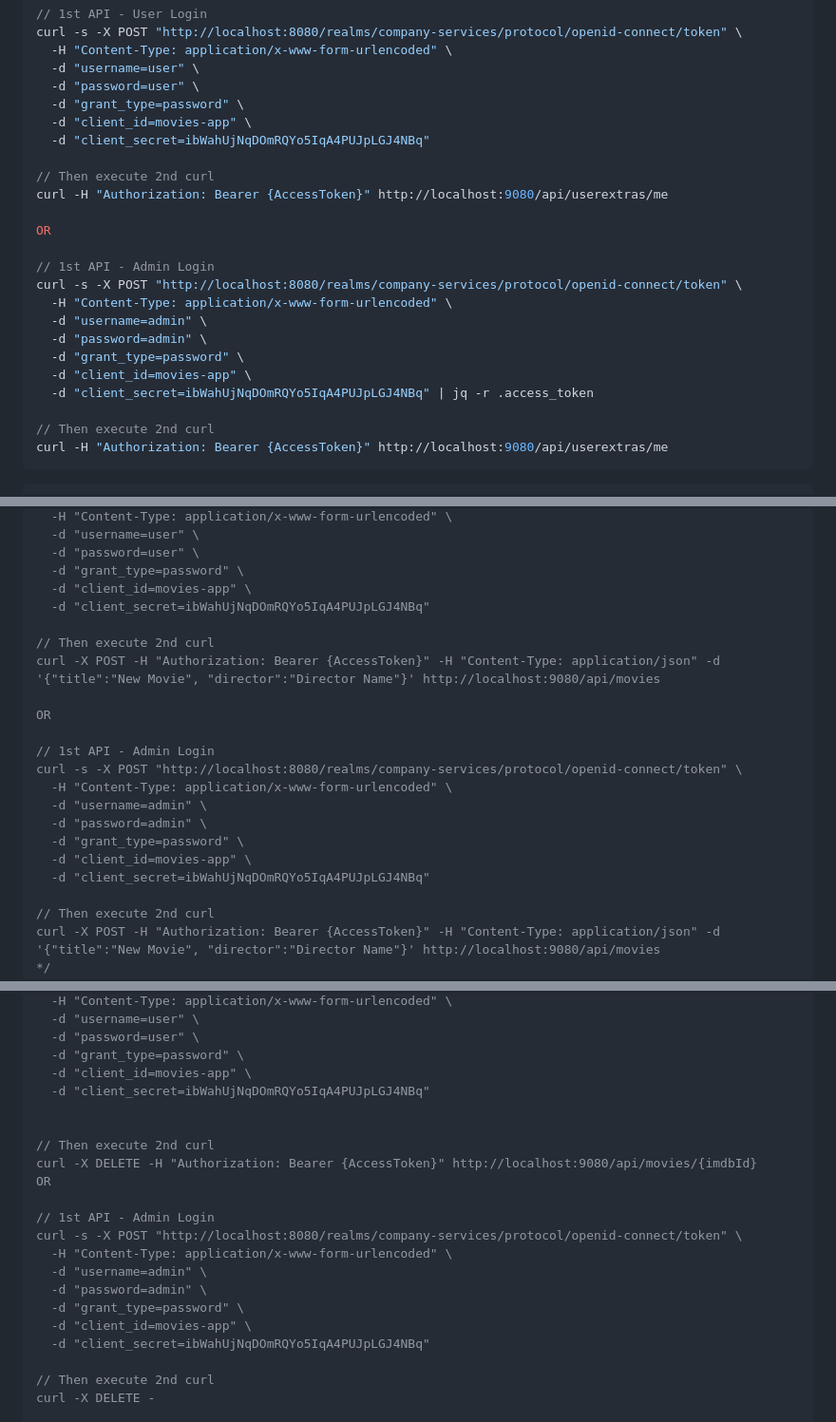
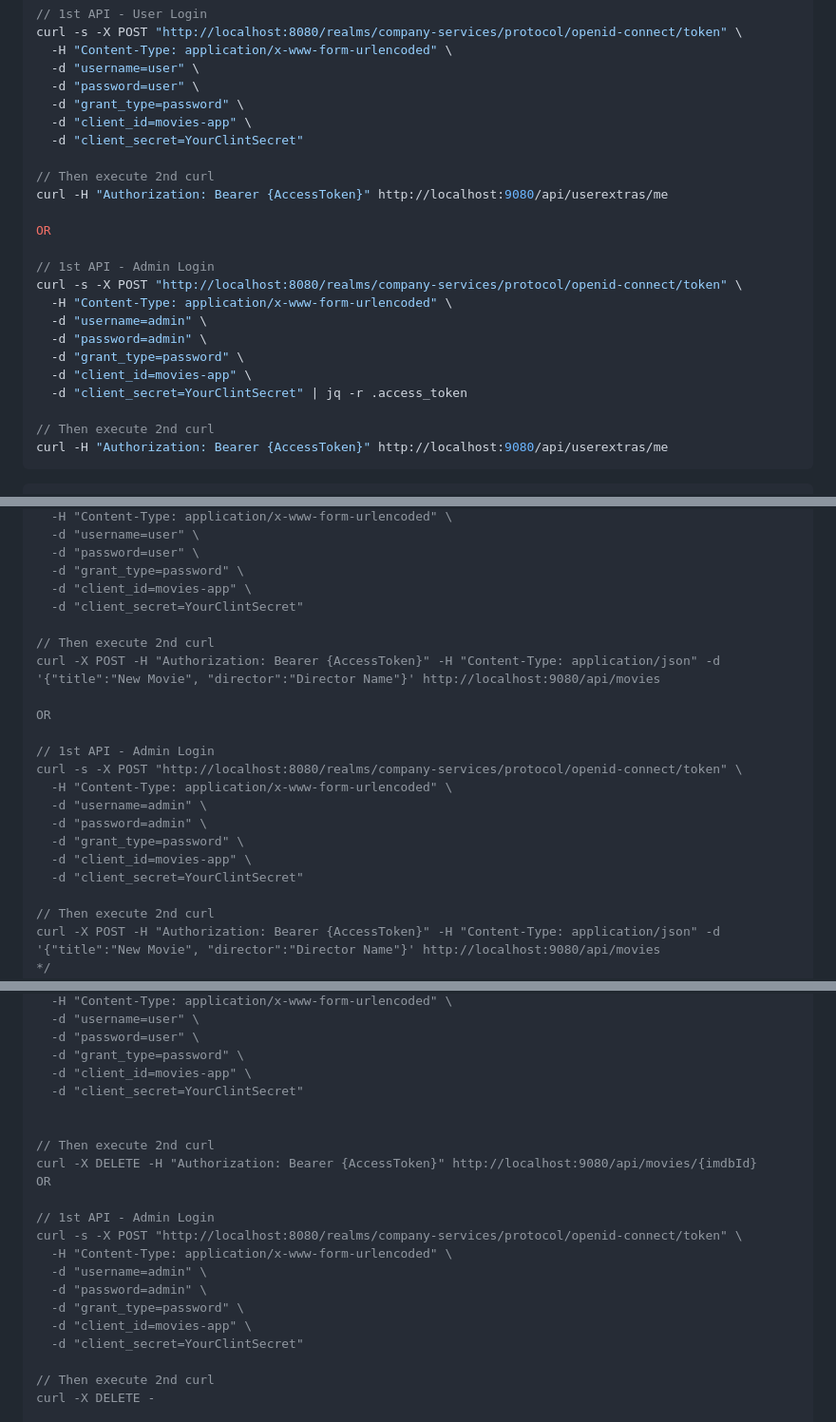
Before and after one commit to Tarun00129/myKecloak, a Markdown page: README.md, 3 parts joined by grey strips. Shown: that part at 95% size. Drawn GitHub-style.

```diff
--- a/README.md
+++ b/README.md
@@ -75,7 +75,7 @@ curl -s -X POST "http://localhost:8080/realms/company-services/protocol/openid-c
   -d "password=user" \
   -d "grant_type=password" \
   -d "client_id=movies-app" \
-  -d "client_secret=ibWahUjNqDOmRQYo5IqA4PUJpLGJ4NBq"
+  -d "client_secret=YourClintSecret"
 
 // Then execute 2nd curl
 curl -H "Authorization: Bearer {AccessToken}" http://localhost:9080/api/userextras/me
@@ -89,7 +89,7 @@ curl -s -X POST "http://localhost:8080/realms/company-services/protocol/openid-c
   -d "password=admin" \
   -d "grant_type=password" \
   -d "client_id=movies-app" \
-  -d "client_secret=ibWahUjNqDOmRQYo5IqA4PUJpLGJ4NBq" | jq -r .access_token
+  -d "client_secret=YourClintSecret" | jq -r .access_token
 
 // Then execute 2nd curl
 curl -H "Authorization: Bearer {AccessToken}" http://localhost:9080/api/userextras/me
@@ -142,7 +142,7 @@ curl -s -X POST "http://localhost:8080/realms/company-services/protocol/openid-c
   -d "password=user" \
   -d "grant_type=password" \
   -d "client_id=movies-app" \
-  -d "client_secret=ibWahUjNqDOmRQYo5IqA4PUJpLGJ4NBq"
+  -d "client_secret=YourClintSecret"
 
 // Then execute 2nd curl
 curl -X POST -H "Authorization: Bearer {AccessToken}" -H "Content-Type: application/json" -d '{"title":"New Movie", "director":"Director Name"}' http://localhost:9080/api/movies
@@ -156,7 +156,7 @@ curl -s -X POST "http://localhost:8080/realms/company-services/protocol/openid-c
   -d "password=admin" \
   -d "grant_type=password" \
   -d "client_id=movies-app" \
-  -d "client_secret=ibWahUjNqDOmRQYo5IqA4PUJpLGJ4NBq"
+  -d "client_secret=YourClintSecret"
 
 // Then execute 2nd curl
 curl -X POST -H "Authorization: Bearer {AccessToken}" -H "Content-Type: application/json" -d '{"title":"New Movie", "director":"Director Name"}' http://localhost:9080/api/movies
@@ -176,7 +176,7 @@ curl -s -X POST "http://localhost:8080/realms/company-services/protocol/openid-c
   -d "password=user" \
   -d "grant_type=password" \
   -d "client_id=movies-app" \
-  -d "client_secret=ibWahUjNqDOmRQYo5IqA4PUJpLGJ4NBq"
+  -d "client_secret=YourClintSecret"
 
 
 // Then execute 2nd curl
@@ -190,7 +190,7 @@ curl -s -X POST "http://localhost:8080/realms/company-services/protocol/openid-c
   -d "password=admin" \
   -d "grant_type=password" \
   -d "client_id=movies-app" \
-  -d "client_secret=ibWahUjNqDOmRQYo5IqA4PUJpLGJ4NBq"
+  -d "client_secret=YourClintSecret"
 
 // Then execute 2nd curl
 curl -X DELETE -
```
Also changed, not shown: other parts of README.md (+3 -3 lines).
